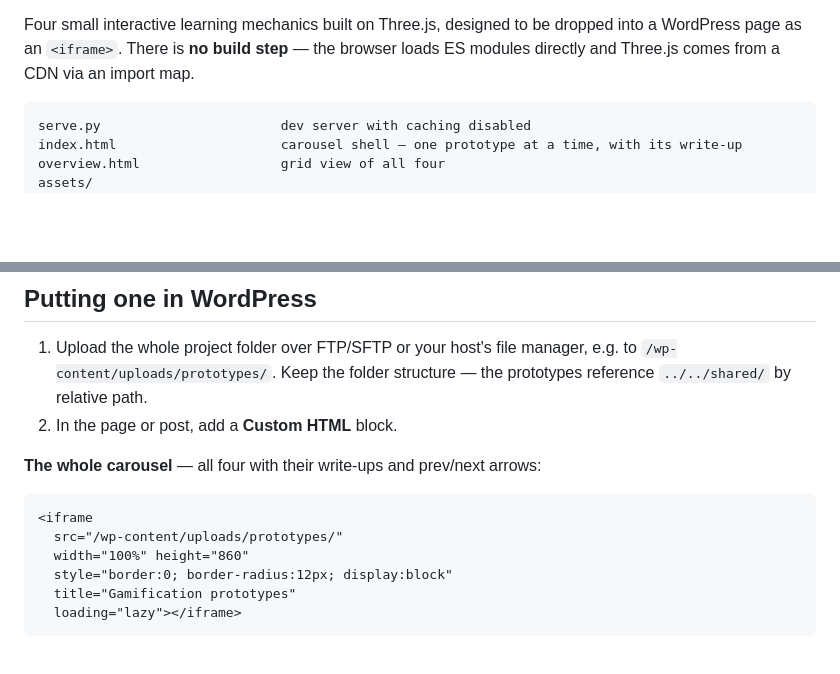
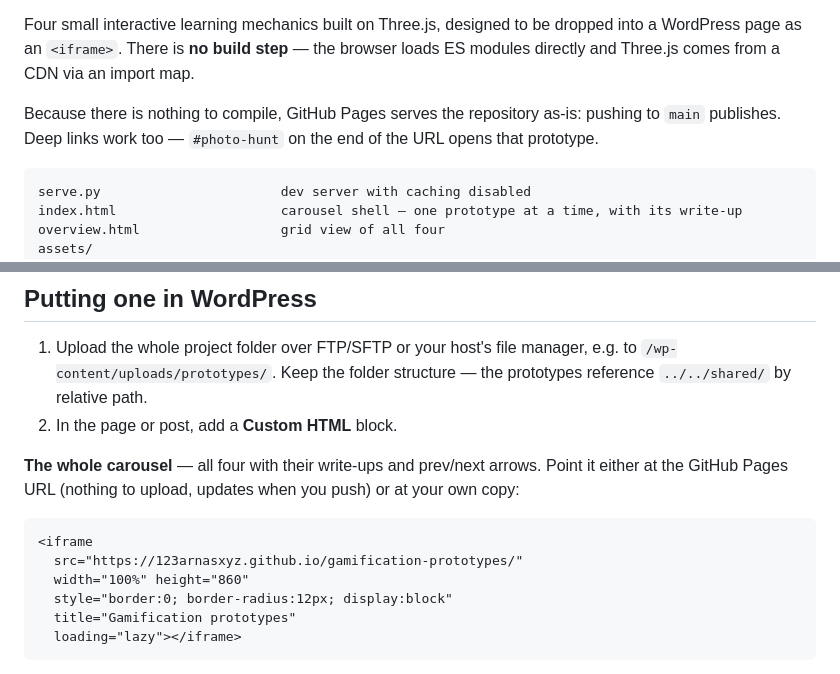
Before and after one commit to 123arnasXYZ/gamification-prototypes, a Markdown page: README.md, 2 parts joined by grey strips. GitHub-like rendering; blank space fills up the shorter version.

Commit message:
Add the live GitHub Pages URL to the README
Pages serves main at the repo root, so pushing publishes. Also points the
WordPress iframe snippet at the live URL as the no-upload option.

Co-Authored-By: Claude Opus 5 <noreply@anthropic.com>

````diff
--- a/README.md
+++ b/README.md
@@ -3,6 +5,9 @@
 Four small interactive learning mechanics built on Three.js, designed to be dropped into a
 WordPress page as an `<iframe>`. There is **no build step** — the browser loads ES modules
 directly and Three.js comes from a CDN via an import map.
+
+Because there is nothing to compile, GitHub Pages serves the repository as-is: pushing to `main`
+publishes. Deep links work too — `#photo-hunt` on the end of the URL opens that prototype.
 
 ```
 serve.py                       dev server with caching disabled
@@ -61,11 +66,12 @@ the console (`window.__desk`, `__deck`, `__def`, `__hunt`).
    `../../shared/` by relative path.
 2. In the page or post, add a **Custom HTML** block.
 
-**The whole carousel** — all four with their write-ups and prev/next arrows:
+**The whole carousel** — all four with their write-ups and prev/next arrows. Point it either at
+the GitHub Pages URL (nothing to upload, updates when you push) or at your own copy:
 
 ```html
 <iframe
-  src="/wp-content/uploads/prototypes/"
+  src="https://123arnasxyz.github.io/gamification-prototypes/"
   width="100%" height="860"
   style="border:0; border-radius:12px; display:block"
   title="Gamification prototypes"
````
Also changed, not shown: other parts of README.md (+2 -0 lines).
